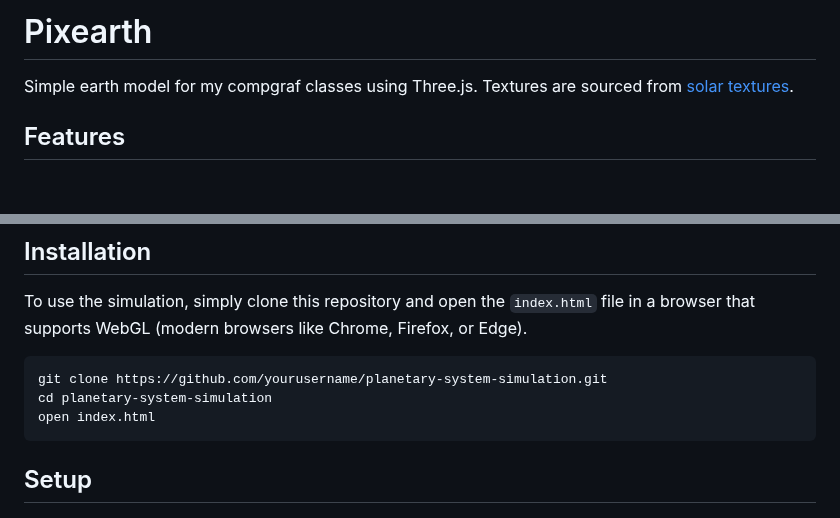
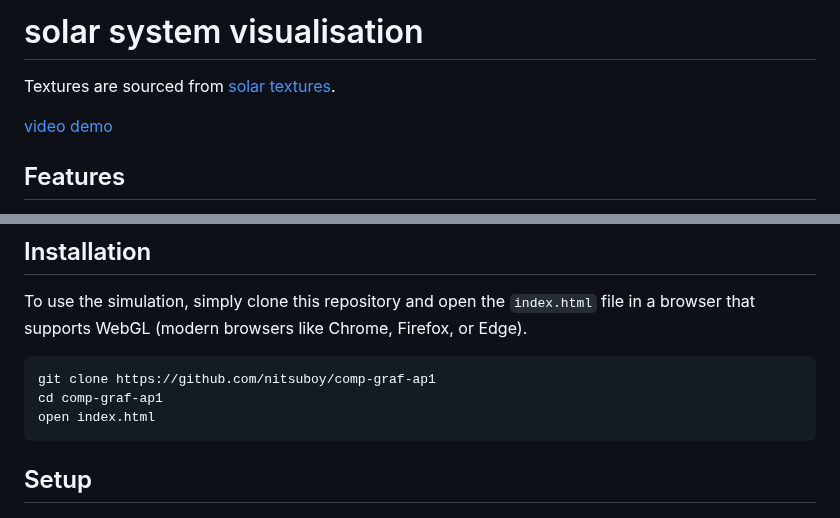
Before and after one commit to nitsuboy/comp-graf-ap1, a Markdown page: README.md, 2 parts joined by grey strips. Rendered like a GitHub page; blank space fills up the shorter version.

````diff
--- a/README.md
+++ b/README.md
@@ -1,7 +1,9 @@
 
-# Pixearth
+# solar system visualisation
 
-Simple earth model for my compgraf classes using Three.js. Textures are sourced from [solar textures](https://www.solarsystemscope.com/textures/).
+Textures are sourced from [solar textures](https://www.solarsystemscope.com/textures/).
+
+[video demo](https://youtu.be/U06YCZSvYx0)
 
 ## Features
 - **Planetary system** with textures and realistic scale.
@@ -19,8 +21,8 @@ Simple earth model for my compgraf classes using Three.js. Textures are sourced
 To use the simulation, simply clone this repository and open the `index.html` file in a browser that supports WebGL (modern browsers like Chrome, Firefox, or Edge).
 
 ```bash
-git clone https://github.com/yourusername/planetary-system-simulation.git
-cd planetary-system-simulation
+git clone https://github.com/nitsuboy/comp-graf-ap1
+cd comp-graf-ap1
 open index.html
 ```
 
````
